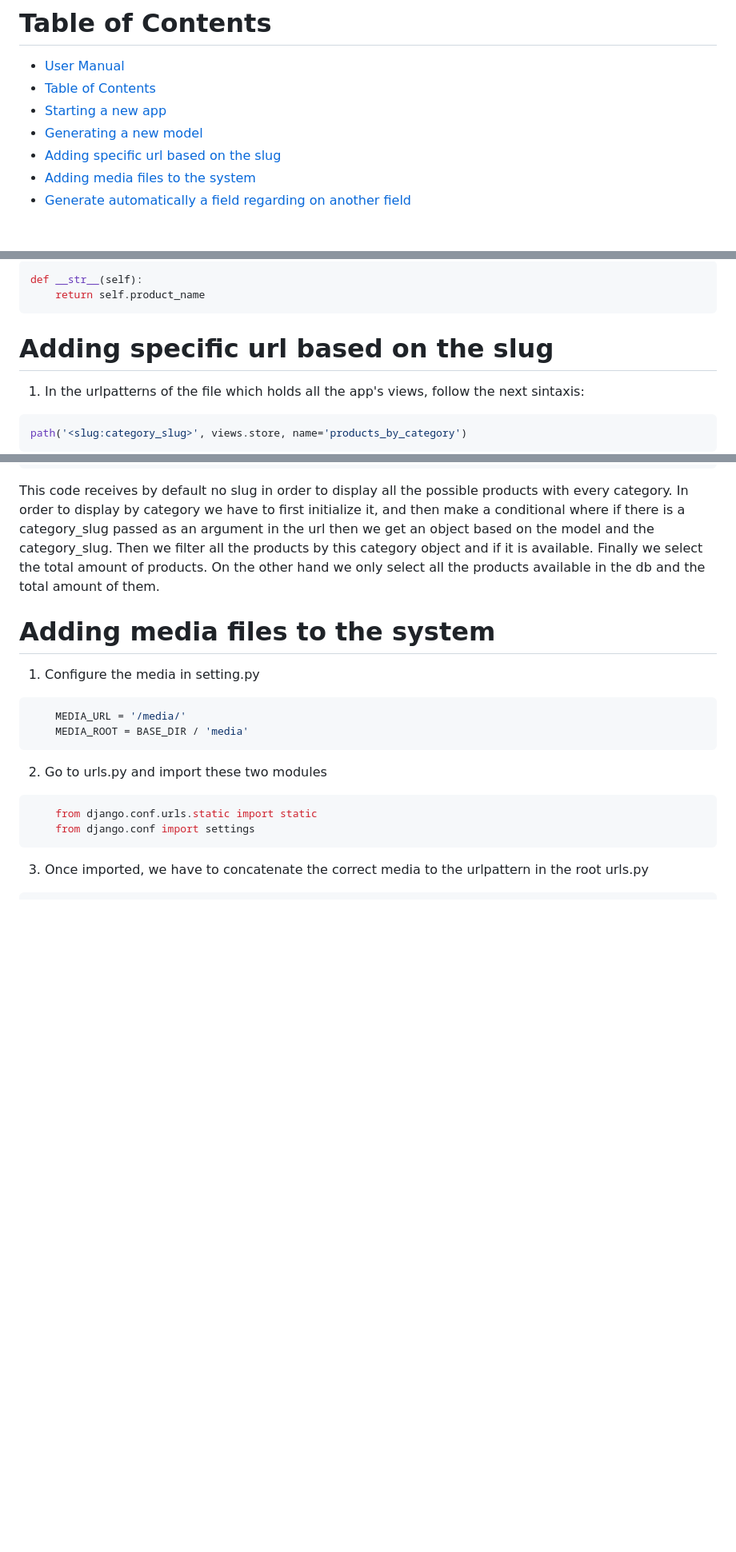
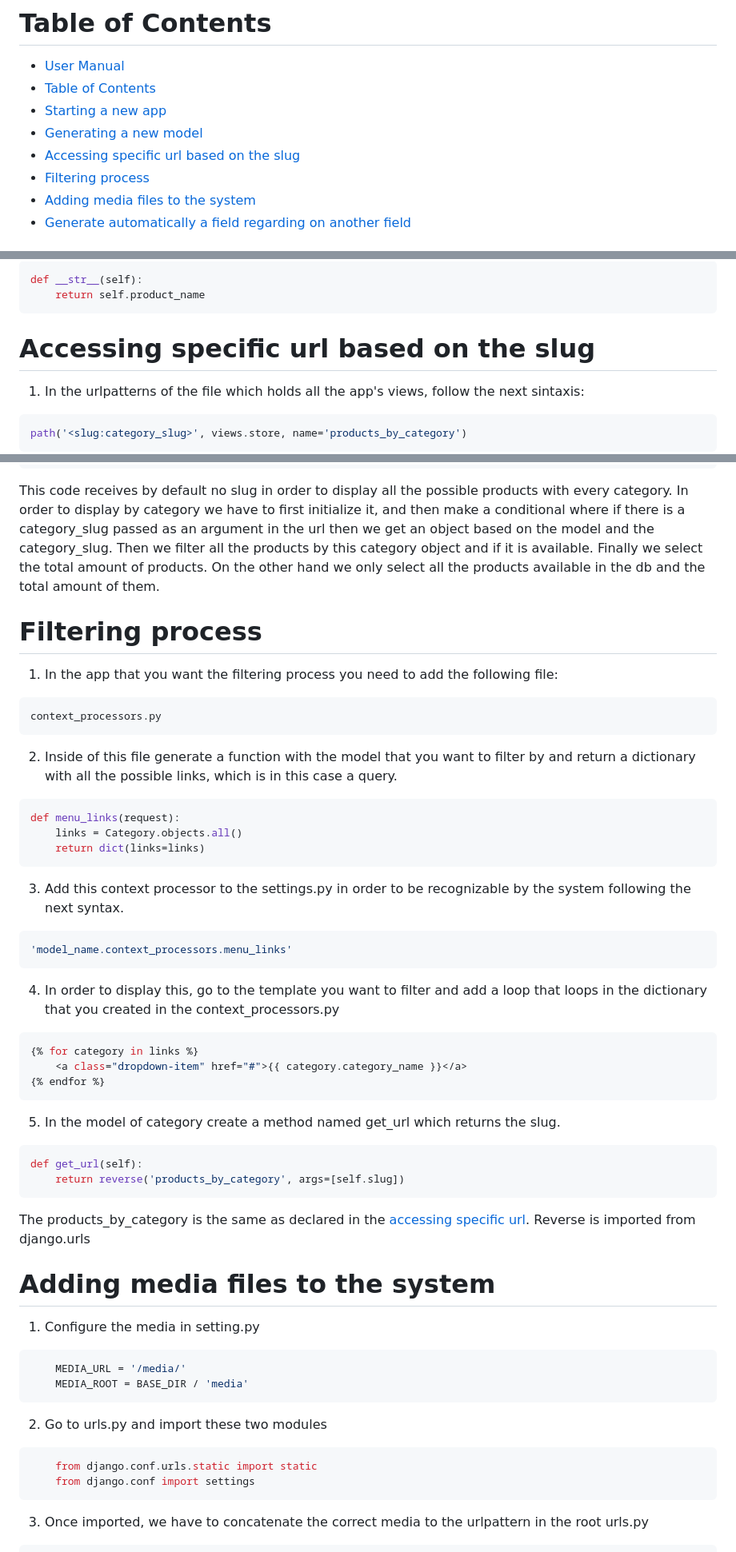
Before and after one commit to 226129/Ecommerce-, a Markdown page: user_manual.md, 3 parts joined by grey strips. Shown: that part at 80% size. GitHub-like rendering; blank space fills up the shorter version.

````diff
--- a/user_manual.md
+++ b/user_manual.md
@@ -6,7 +6,8 @@ This manual is made in order to follow step by step what to do in a specific sit
 - [Table of Contents](#table-of-contents)
 - [Starting a new app](#starting-a-new-app)
 - [Generating a new model](#generating-a-new-model)
-- [Adding specific url based on the slug](#adding-specific-url-based-on-the-slug)
+- [Accessing specific url based on the slug](#accessing-specific-url-based-on-the-slug)
+- [Filtering process](#filtering-process)
 - [Adding media files to the system](#adding-media-files-to-the-system)
 - [Generate automatically a field regarding on another field](#generate-automatically-a-field-regarding-on-another-field)
 
@@ -52,7 +53,7 @@ def __str__(self):
     return self.product_name
 ```
 
-# Adding specific url based on the slug
+# Accessing specific url based on the slug
 1. In the urlpatterns of the file which holds all the app's views, follow the next sintaxis:
 ```python
 path('<slug:category_slug>', views.store, name='products_by_category')
@@ -81,6 +82,42 @@ def store(request, category_slug=None):
 ```
 This code receives by default no slug in order to display all the possible products with every category. In order to display by category we have to first initialize it, and then make a conditional where if there is a category_slug passed as an argument in the url then we get an object based on the model and the category_slug. Then we filter all the products by this category object and if it is available. Finally we select the total amount of products. On the other hand we only select all the products available in the db and the total amount of them.
 
+
+
+
+
+# Filtering process
+1. In the app that you want the filtering process you need to add the following file:
+```text
+context_processors.py
+```
+2. Inside of this file generate a function with the model that you want to filter by and return a dictionary with all the possible links, which is in this case a query.
+```python
+def menu_links(request):
+    links = Category.objects.all()
+    return dict(links=links)
+```
+3. Add this context processor to the settings.py in order to be recognizable by the system following the next syntax.
+```python
+'model_name.context_processors.menu_links'
+```
+4. In order to display this, go to the template you want to filter and add a loop that loops in the dictionary that you created in the context_processors.py
+```python
+{% for category in links %}
+    <a class="dropdown-item" href="#">{{ category.category_name }}</a>
+{% endfor %}
+```
+5. In the model of category create a method named get_url which returns the slug.
+```python
+def get_url(self):
+    return reverse('products_by_category', args=[self.slug])
+```
+The products_by_category is the same as declared in the [accessing specific url](#accessing-specific-url-based-on-the-slug). Reverse is imported from django.urls
+
+
+
+
+
 # Adding media files to the system
 1. Configure the media in setting.py
 
````
Also changed, not shown: other parts of user_manual.md (+4 -0 lines).
